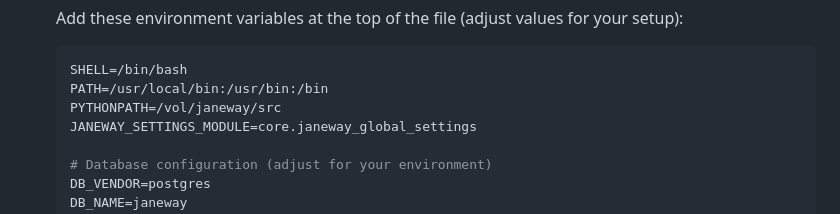
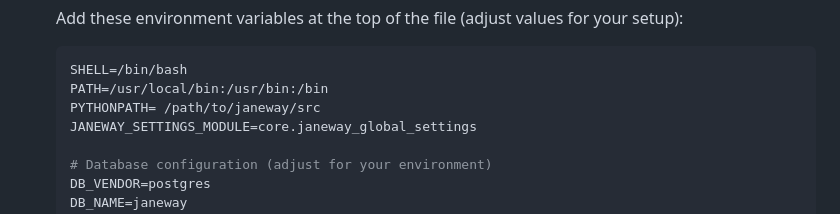
Before and after one commit to JuliusHarms/rqc_adapter, a Markdown page: README.md, the part around the change. Drawn GitHub-style.

Commit message:
docs: Clarifies that the path to janeway/src is dependent on the user setup

````diff
--- a/README.md
+++ b/README.md
@@ -57,7 +57,7 @@ This repository is a Janeway plugin that realizes a Janeway adapter for the RQC
     ```bash
     SHELL=/bin/bash
     PATH=/usr/local/bin:/usr/bin:/bin
-    PYTHONPATH=/vol/janeway/src
+    PYTHONPATH= /path/to/janeway/src
     JANEWAY_SETTINGS_MODULE=core.janeway_global_settings
 
     # Database configuration (adjust for your environment)
````
